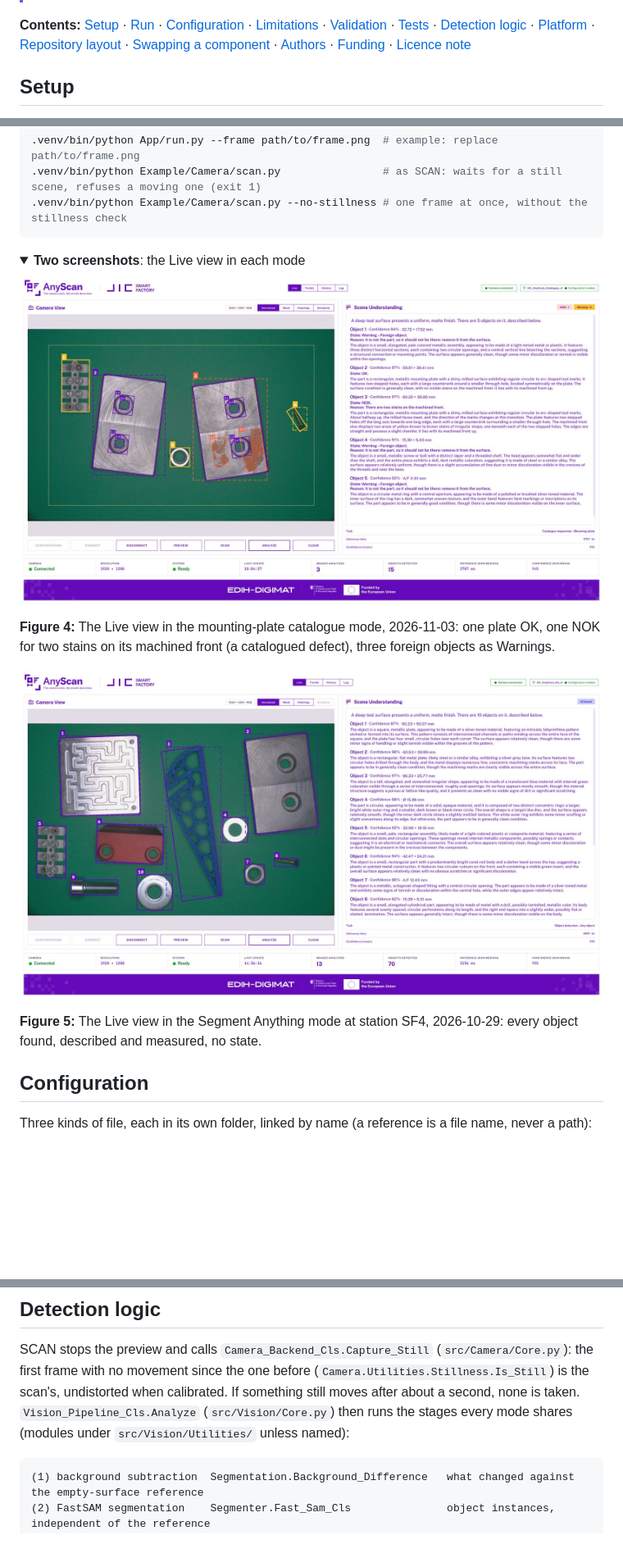
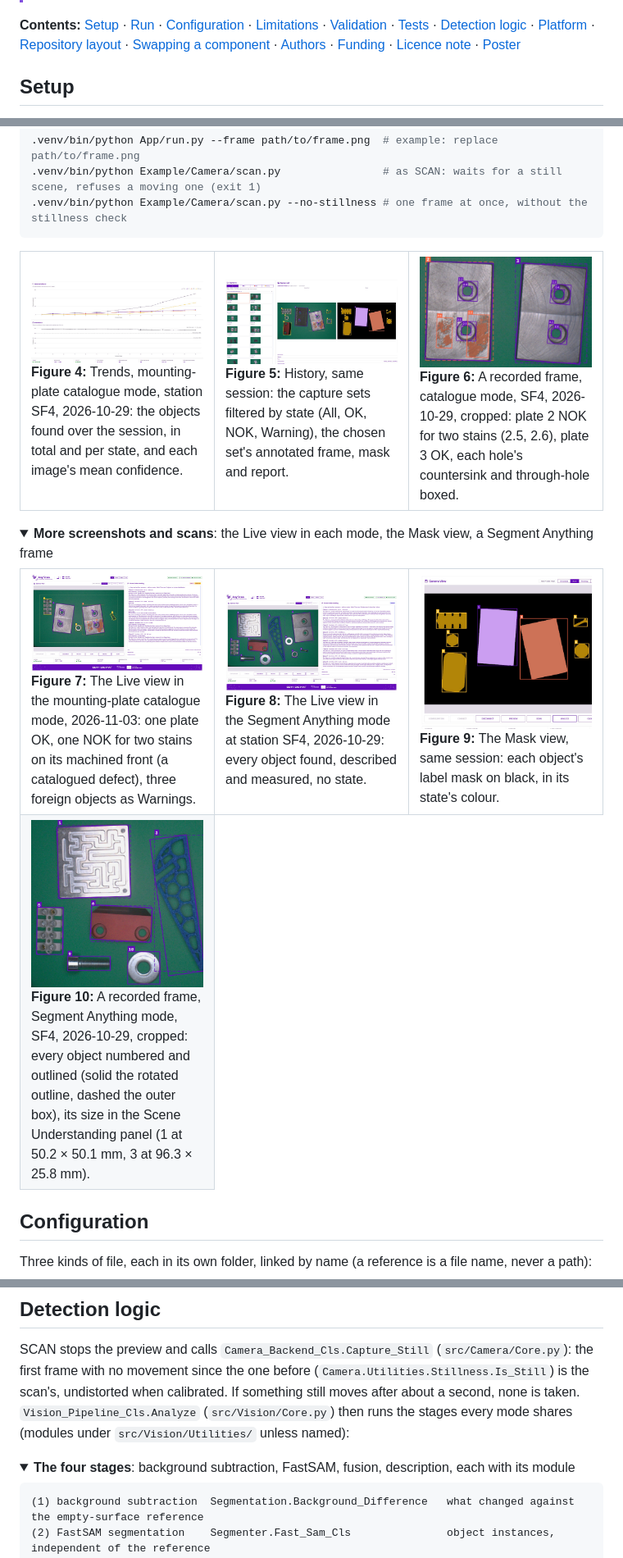
Before and after one commit to rparak/AnyScan, a Markdown page: README.md, 3 parts joined by grey strips. Shown at 82% size. Drawn GitHub-style; pictures changed too: images/anyscan-history-catalogue.jpg (added), images/anyscan-mask-catalogue.jpg (added), images/anyscan-scan-nok-ok.jpg (added); folded sections open; blank space fills up the shorter version.

````diff
--- a/README.md
+++ b/README.md
@@ -31,7 +30,7 @@ station SF4 on 2026-10-29, not a live recording. The analysis took 19 s on the M
 **Contents:** [Setup](#setup) · [Run](#run) · [Configuration](#configuration) · [Limitations](#limitations) ·
 [Validation](#validation) · [Tests](#tests) · [Detection logic](#detection-logic) ·
 [Platform](#platform) · [Repository layout](#repository-layout) · [Swapping a component](#swapping-a-component) ·
-[Authors](#authors) · [Funding](#funding) · [Licence note](#licence-note)
+[Authors](#authors) · [Funding](#funding) · [Licence note](#licence-note) · [Poster](images/anyscan-poster.pdf)
 
 ## Setup
 
@@ -131,18 +159,34 @@ Without the camera, pass a saved 1920×1200 frame (a configuration must still be
 
 </details>
 
+<table>
+<tr>
+<td width="33%" valign="top"><a href="images/anyscan-trends-catalogue.jpg"><img src="images/anyscan-trends-catalogue.jpg" width="100%" alt="AnyScan's Trends view in the mounting-plate catalogue mode at station SF4: the cumulative count of objects found over the session's fifteen images, in total and as OK, NOK and Warning, above each image's mean confidence"></a>
+<br><b>Figure 4:</b> Trends, mounting-plate catalogue mode, station SF4, 2026-10-29: the objects found over the session, in total and per state, and each image's mean confidence.</td>
+<td width="33%" valign="top"><a href="images/anyscan-history-catalogue.jpg"><img src="images/anyscan-history-catalogue.jpg" width="100%" alt="AnyScan's History view in the mounting-plate catalogue mode at station SF4: the session's capture sets as thumbnails under the All, OK, NOK and Warning filter, and the chosen set's annotated frame, mask and report"></a>
+<br><b>Figure 5:</b> History, same session: the capture sets filtered by state (All, OK, NOK, Warning), the chosen set's annotated frame, mask and report.</td>
+<td width="33%" valign="top"><a href="images/anyscan-scan-nok-ok.jpg"><img src="images/anyscan-scan-nok-ok.jpg" width="100%" alt="Close-up of a recorded catalogue frame: on the left a mounting plate NOK, its two fingerprint stains tinted and boxed on the machined front, on the right a clean plate OK, each countersink and through-hole boxed and numbered"></a>
+<br><b>Figure 6:</b> A recorded frame, catalogue mode, SF4, 2026-10-29, cropped: plate 2 NOK for two stains (2.5, 2.6), plate 3 OK, each hole's countersink and through-hole boxed.</td>
+</tr>
+</table>
+
 <details>
-<summary><b>Two screenshots</b>: the Live view in each mode</summary>
+<summary><b>More screenshots and scans</b>: the Live view in each mode, the Mask view, a Segment Anything frame</summary>
 
-![AnyScan's Live view in the mounting-plate catalogue mode: five objects boxed on the green table, one plate OK, one plate NOK for two stains on its machined front, three foreign objects as Warnings, and their descriptions in the Scene Understanding panel](images/anyscan-live-catalogue.jpg)
-
-**Figure 4:** The Live view in the mounting-plate catalogue mode, 2026-11-03: one plate OK, one NOK for two stains on
-its machined front (a catalogued defect), three foreign objects as Warnings.
-
-![AnyScan's Live view in the Segment Anything mode at station SF4: ten objects boxed and numbered on the green table, each described in words and measured in millimetres in the Scene Understanding panel](images/anyscan-live-segment-anything.jpg)
-
-**Figure 5:** The Live view in the Segment Anything mode at station SF4, 2026-10-29: every object found, described and
-measured, no state.
+<table>
+<tr>
+<td width="33%" valign="top"><a href="images/anyscan-live-catalogue.jpg"><img src="images/anyscan-live-catalogue.jpg" width="100%" alt="AnyScan's Live view in the mounting-plate catalogue mode: five objects boxed on the green table, one plate OK, one plate NOK for two stains on its machined front, three foreign objects as Warnings, and their descriptions in the Scene Understanding panel"></a>
+<br><b>Figure 7:</b> The Live view in the mounting-plate catalogue mode, 2026-11-03: one plate OK, one NOK for two stains on its machined front (a catalogued defect), three foreign objects as Warnings.</td>
+<td width="33%" valign="top"><a href="images/anyscan-live-segment-anything.jpg"><img src="images/anyscan-live-segment-anything.jpg" width="100%" alt="AnyScan's Live view in the Segment Anything mode at station SF4: ten objects boxed and numbered on the green table, each described in words and measured in millimetres in the Scene Understanding panel"></a>
+<br><b>Figure 8:</b> The Live view in the Segment Anything mode at station SF4, 2026-10-29: every object found, described and measured, no state.</td>
+<td width="33%" valign="top"><a href="images/anyscan-mask-catalogue.jpg"><img src="images/anyscan-mask-catalogue.jpg" width="100%" alt="AnyScan's Mask view in the mounting-plate catalogue mode at station SF4: each object's mask on a black ground, tinted and outlined in its state's colour, a plate NOK, a plate OK and foreign objects as Warnings"></a>
+<br><b>Figure 9:</b> The Mask view, same session: each object's label mask on black, in its state's colour.</td>
+</tr>
+<tr>
+<td width="33%" valign="top"><a href="images/anyscan-scan-segment-anything.jpg"><img src="images/anyscan-scan-segment-anything.jpg" width="100%" alt="Close-up of a recorded Segment Anything frame: six objects on the green table, a maze plate, a blue printed lattice, a red block, a terminal strip, a screw and a washer, each outlined and numbered"></a>
+<br><b>Figure 10:</b> A recorded frame, Segment Anything mode, SF4, 2026-10-29, cropped: every object numbered and outlined (solid the rotated outline, dashed the outer box), its size in the Scene Understanding panel (1 at 50.2 × 50.1 mm, 3 at 96.3 × 25.8 mm).</td>
+</tr>
+</table>
 
 </details>
 
@@ -278,6 +327,10 @@ movement since the one before (`Camera.Utilities.Stillness.Is_Still`) is the sca
 something still moves after about a second, none is taken. `Vision_Pipeline_Cls.Analyze` (`src/Vision/Core.py`) then
 runs the stages every mode shares (modules under `src/Vision/Utilities/` unless named):
 
+
+<details>
+<summary><b>The four stages</b>: background subtraction, FastSAM, fusion, description, each with its module</summary>
+
 ```text
 (1) background subtraction  Segmentation.Background_Difference   what changed against the empty-surface reference
 (2) FastSAM segmentation    Segmenter.Fast_Sam_Cls               object instances, independent of the reference
````
Also changed, not shown: other parts of README.md (+44 -9 lines), 1 other file.
